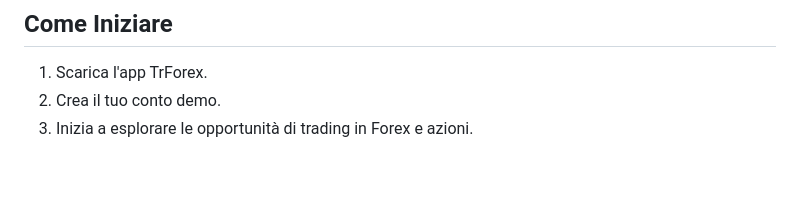
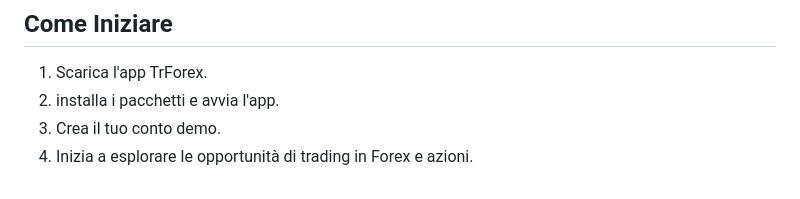
Before and after one commit to LorenzoSavi/TrForex, a Markdown page: README.md, the part around the change. Drawn GitHub-style.

```diff
--- a/README.md
+++ b/README.md
@@ -62,5 +62,6 @@ permettono anche di aprire conti reali, supportati da istituzioni bancarie e con
 ## Come Iniziare
 
 1. Scarica l'app TrForex.
-2. Crea il tuo conto demo.
-3. Inizia a esplorare le opportunità di trading in Forex e azioni.
+2. installa i pacchetti e avvia l'app.
+3. Crea il tuo conto demo.
+4. Inizia a esplorare le opportunità di trading in Forex e azioni.
```
